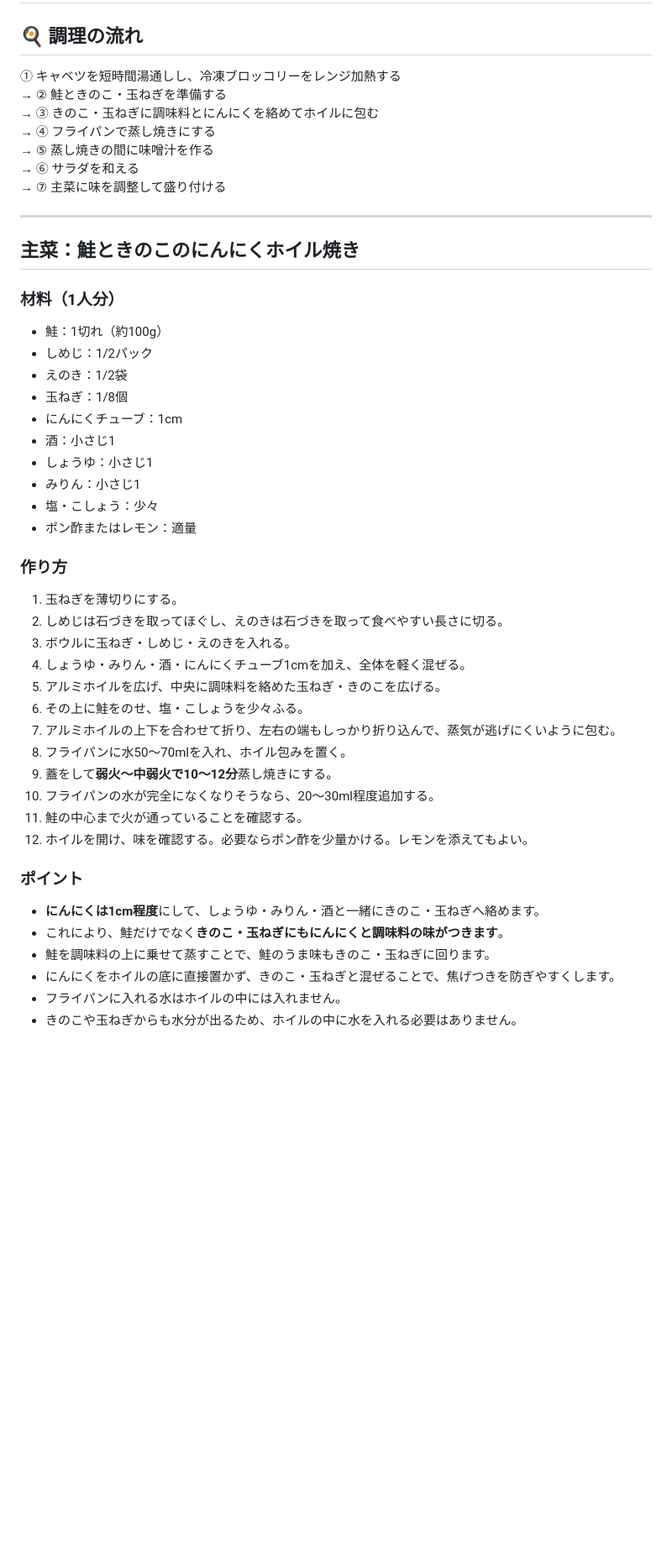
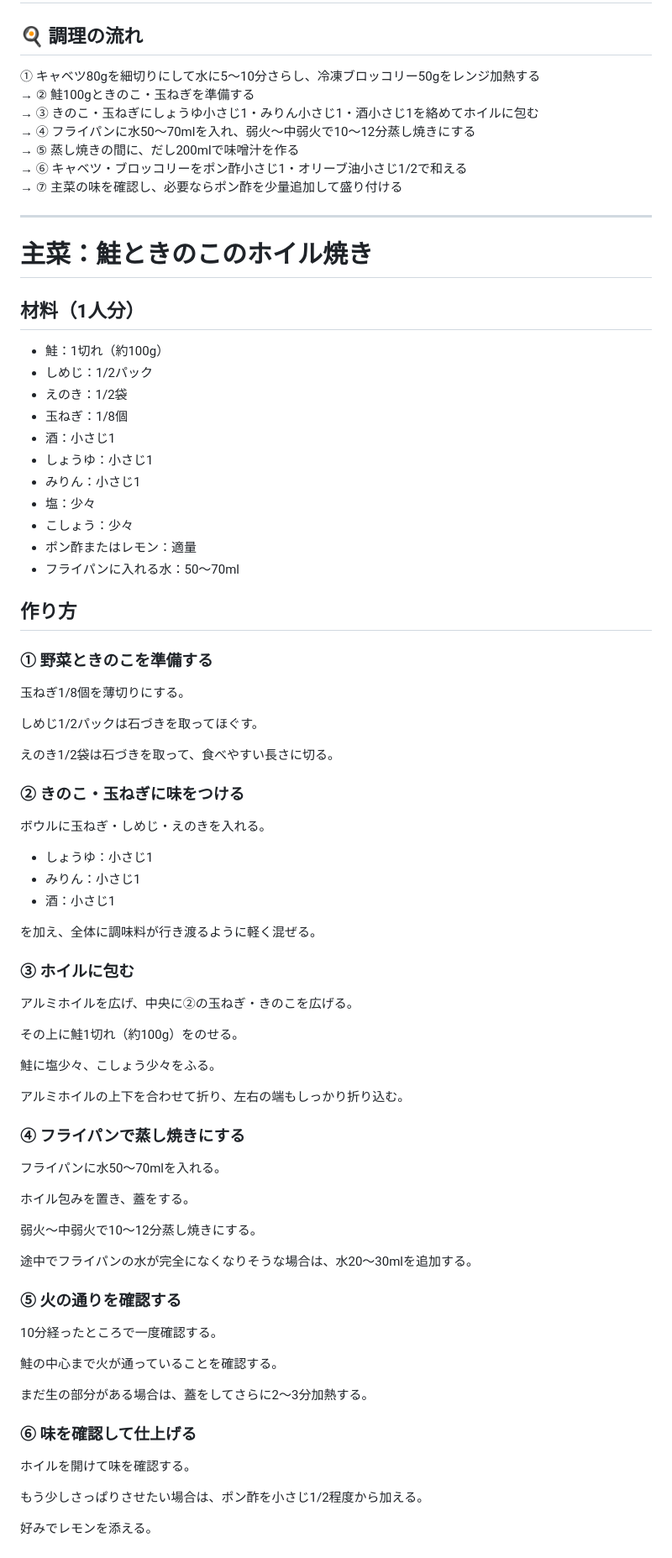
Before and after one commit to alufy26/kitchen-portal, a Markdown page: recipes/wed.md, the part around one of its changes. Shown at 84% size. GitHub-like rendering; blank space fills up the shorter version.

```diff
--- a/recipes/wed.md
+++ b/recipes/wed.md
@@ -2,50 +2,79 @@
 
 ## 🍳 調理の流れ
 
-① キャベツを短時間湯通しし、冷凍ブロッコリーをレンジ加熱する
-→ ② 鮭ときのこ・玉ねぎを準備する
-→ ③ きのこ・玉ねぎに調味料とにんにくを絡めてホイルに包む
-→ ④ フライパンで蒸し焼きにする
-→ ⑤ 蒸し焼きの間に味噌汁を作る
-→ ⑥ サラダを和える
-→ ⑦ 主菜に味を調整して盛り付ける
+① キャベツ80gを細切りにして水に5～10分さらし、冷凍ブロッコリー50gをレンジ加熱する
+→ ② 鮭100gときのこ・玉ねぎを準備する
+→ ③ きのこ・玉ねぎにしょうゆ小さじ1・みりん小さじ1・酒小さじ1を絡めてホイルに包む
+→ ④ フライパンに水50～70mlを入れ、弱火～中弱火で10～12分蒸し焼きにする
+→ ⑤ 蒸し焼きの間に、だし200mlで味噌汁を作る
+→ ⑥ キャベツ・ブロッコリーをポン酢小さじ1・オリーブ油小さじ1/2で和える
+→ ⑦ 主菜の味を確認し、必要ならポン酢を少量追加して盛り付ける
 
 ---
 
-## 主菜：鮭ときのこのにんにくホイル焼き
+# 主菜：鮭ときのこのホイル焼き
 
-### 材料（1人分）
+## 材料（1人分）
 
 - 鮭：1切れ（約100g）
 - しめじ：1/2パック
 - えのき：1/2袋
 - 玉ねぎ：1/8個
-- にんにくチューブ：1cm
 - 酒：小さじ1
 - しょうゆ：小さじ1
 - みりん：小さじ1
-- 塩・こしょう：少々
+- 塩：少々
+- こしょう：少々
 - ポン酢またはレモン：適量
+- フライパンに入れる水：50～70ml
 
-### 作り方
+## 作り方
 
-1. 玉ねぎを薄切りにする。
-2. しめじは石づきを取ってほぐし、えのきは石づきを取って食べやすい長さに切る。
-3. ボウルに玉ねぎ・しめじ・えのきを入れる。
-4. しょうゆ・みりん・酒・にんにくチューブ1cmを加え、全体を軽く混ぜる。
-5. アルミホイルを広げ、中央に調味料を絡めた玉ねぎ・きのこを広げる。
-6. その上に鮭をのせ、塩・こしょうを少々ふる。
-7. アルミホイルの上下を合わせて折り、左右の端もしっかり折り込んで、蒸気が逃げにくいように包む。
-8. フライパンに水50～70mlを入れ、ホイル包みを置く。
-9. 蓋をして**弱火～中弱火で10～12分**蒸し焼きにする。
-10. フライパンの水が完全になくなりそうなら、20～30ml程度追加する。
-11. 鮭の中心まで火が通っていることを確認する。
-12. ホイルを開け、味を確認する。必要ならポン酢を少量かける。レモンを添えてもよい。
+### ① 野菜ときのこを準備する
+玉ねぎ1/8個を薄切りにする。
 
-### ポイント
+しめじ1/2パックは石づきを取ってほぐす。
 
-- **にんにくは1cm程度**にして、しょうゆ・みりん・酒と一緒にきのこ・玉ねぎへ絡めます。
-- これにより、鮭だけでなく**きのこ・玉ねぎにもにんにくと調味料の味がつきます**。
-- 鮭を調味料の上に乗せて蒸すことで、鮭のうま味もきのこ・玉ねぎに回ります。
-- にんにくをホイルの底に直接置かず、きのこ・玉ねぎと混ぜることで、焦げつきを防ぎやすくします。
-- フライパンに入れる水はホイルの中には入れません。
+えのき1/2袋は石づきを取って、食べやすい長さに切る。
+
+### ② きのこ・玉ねぎに味をつける
+ボウルに玉ねぎ・しめじ・えのきを入れる。
+
+- しょうゆ：小さじ1
+- みりん：小さじ1
+- 酒：小さじ1
+
+を加え、全体に調味料が行き渡るように軽く混ぜる。
+
+### ③ ホイルに包む
+アルミホイルを広げ、中央に②の玉ねぎ・きのこを広げる。
+
+その上に鮭1切れ（約100g）をのせる。
+
+鮭に塩少々、こしょう少々をふる。
+
+アルミホイルの上下を合わせて折り、左右の端もしっかり折り込む。
+
+### ④ フライパンで蒸し焼きにする
+フライパンに水50～70mlを入れる。
+
+ホイル包みを置き、蓋をする。
+
+弱火～中弱火で10～12分蒸し焼きにする。
+
+途中でフライパンの水が完全になくなりそうな場合は、水20～30mlを追加する。
+
+### ⑤ 火の通りを確認する
+10分経ったところで一度確認する。
+
+鮭の中心まで火が通っていることを確認する。
+
+まだ生の部分がある場合は、蓋をしてさらに2～3分加熱する。
+
+### ⑥ 味を確認して仕上げる
+ホイルを開けて味を確認する。
+
+もう少しさっぱりさせたい場合は、ポン酢を小さじ1/2程度から加える。
+
+好みでレモンを添える。
+
```
Also changed, not shown: other parts of recipes/wed.md (+84 -24 lines).
